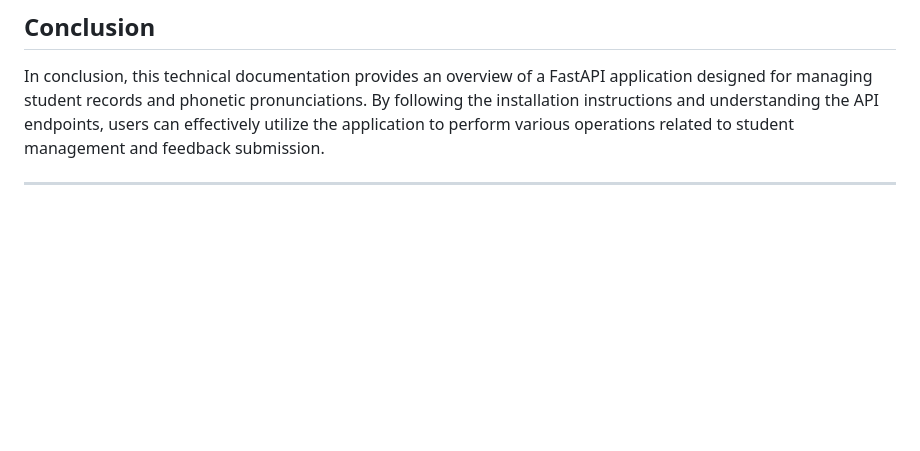
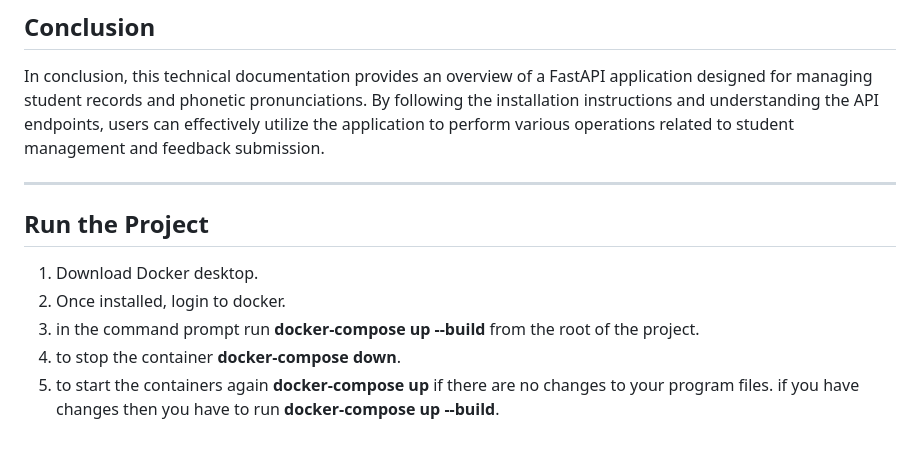
Before and after one commit to VijayBonthu/Say-my-name, a Markdown page: README.md, the part around the change. Rendered like a GitHub page; blank space fills up the shorter version.

Commit message:
add docker instructions

```diff
--- a/README.md
+++ b/README.md
@@ -57,3 +57,9 @@ The application implements Cross-Origin Resource Sharing (CORS) to allow connect
 In conclusion, this technical documentation provides an overview of a FastAPI application designed for managing student records and phonetic pronunciations. By following the installation instructions and understanding the API endpoints, users can effectively utilize the application to perform various operations related to student management and feedback submission.
 
 ---
+## Run the Project
+1. Download Docker desktop.
+2. Once installed, login to docker.
+3. in the command prompt run **docker-compose up --build** from the root of the project.
+4. to stop the container **docker-compose down**.
+5. to start the containers again **docker-compose up** if there are no changes to your program files. if you have changes then you have to run **docker-compose up --build**.
```
